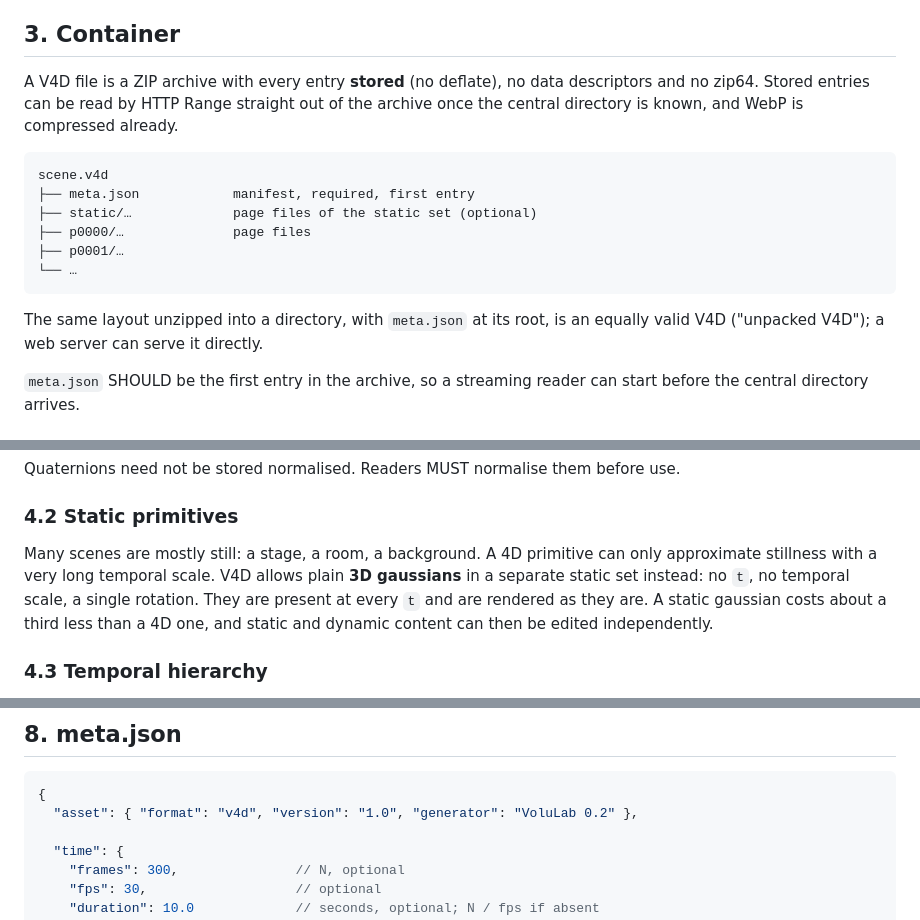
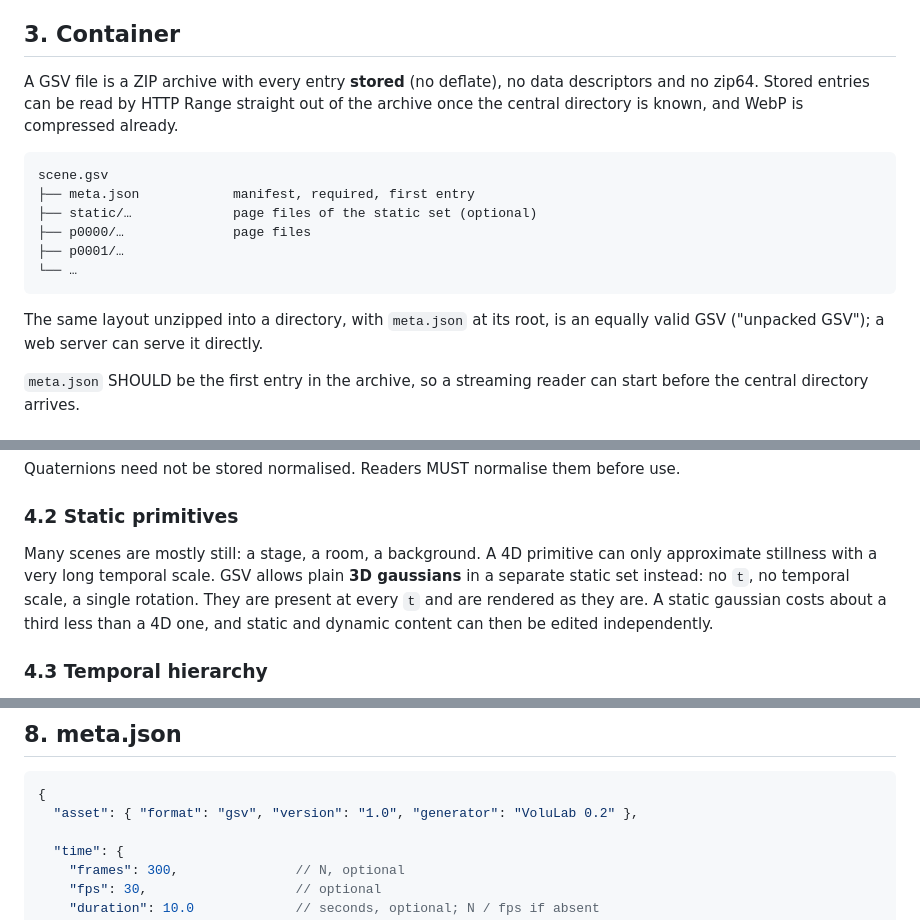
Before and after one commit to cyberhirsch/VoluLab, a Markdown page: docs/format-gsv.md, 3 parts joined by grey strips. Rendered like a GitHub page.

````diff
--- a/docs/format-v4d.md
+++ b/docs/format-gsv.md
@@ -48,13 +48,13 @@ harmonics, audio. Section 10 notes where extensions would go.
 
 ## 3. Container
 
-A V4D file is a ZIP archive with every entry **stored** (no deflate), no
+A GSV file is a ZIP archive with every entry **stored** (no deflate), no
 data descriptors and no zip64. Stored entries can be read by HTTP Range
 straight out of the archive once the central directory is known, and WebP
 is compressed already.
 
 ```
-scene.v4d
+scene.gsv
 ├── meta.json            manifest, required, first entry
 ├── static/…             page files of the static set (optional)
 ├── p0000/…              page files
@@ -63,7 +63,7 @@ scene.v4d
 ```
 
 The same layout unzipped into a directory, with `meta.json` at its root, is
-an equally valid V4D ("unpacked V4D"); a web server can serve it directly.
+an equally valid GSV ("unpacked GSV"); a web server can serve it directly.
 
 `meta.json` SHOULD be the first entry in the archive, so a streaming reader
 can start before the central directory arrives.
@@ -89,7 +89,7 @@ before use.
 ### 4.2 Static primitives
 
 Many scenes are mostly still: a stage, a room, a background. A 4D primitive
-can only approximate stillness with a very long temporal scale. V4D allows
+can only approximate stillness with a very long temporal scale. GSV allows
 plain **3D gaussians** in a separate static set instead: no `t`, no temporal
 scale, a single rotation. They are present at every `t` and are rendered
 as they are. A static gaussian costs about a third less than a 4D one, and
@@ -298,7 +298,7 @@ the coarse levels cheaply and keeps the per-page overhead small.
 
 ```jsonc
 {
-  "asset": { "format": "v4d", "version": "1.0", "generator": "VoluLab 0.2" },
+  "asset": { "format": "gsv", "version": "1.0", "generator": "VoluLab 0.2" },
 
   "time": {
     "frames": 300,               // N, optional
````
Also changed, not shown: other parts of docs/format-gsv.md (+15 -14 lines).
